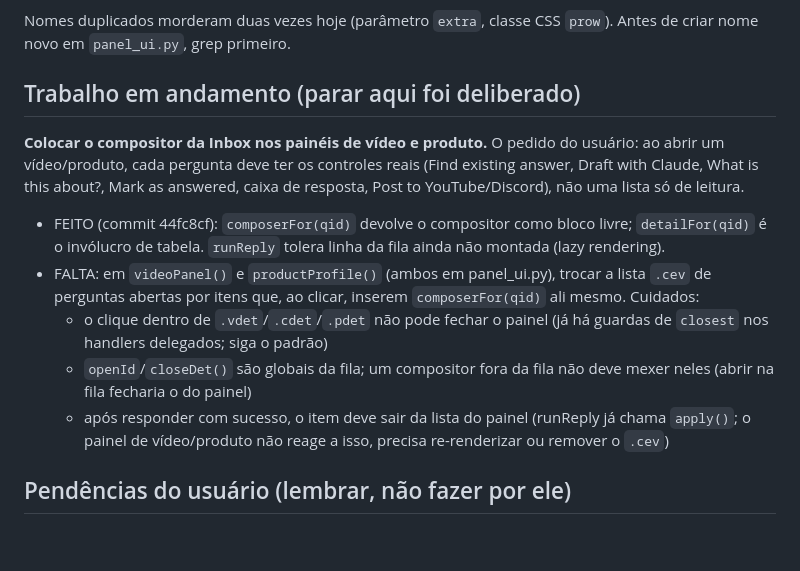
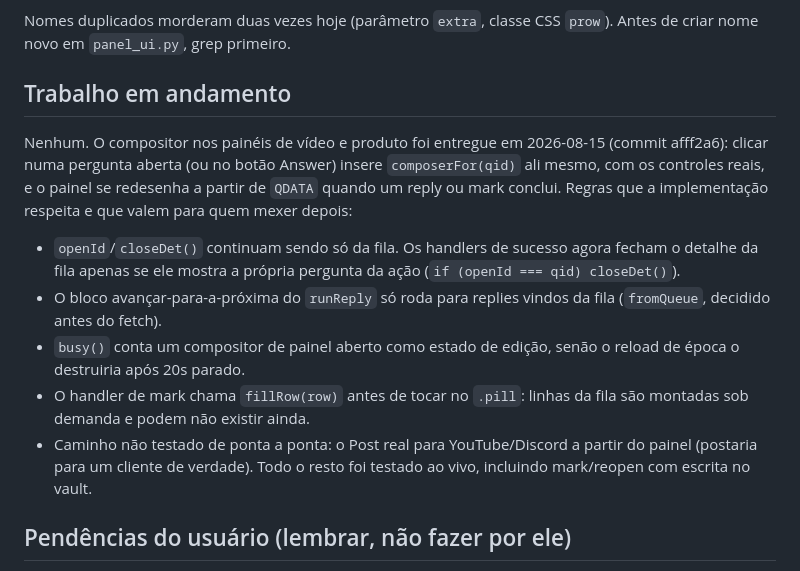
Before and after one commit to fabianodias10055-gif/fabianorepo, a Markdown page: clickup-mcp/HANDOFF.md, the part around the change. GitHub-like rendering; blank space fills up the shorter version.

Commit message:
handoff: the panel composer work landed
Co-Authored-By: Claude Fable 5 <noreply@anthropic.com>

```diff
--- a/clickup-mcp/HANDOFF.md
+++ b/clickup-mcp/HANDOFF.md
@@ -22,27 +22,26 @@ custam tempo:
 Nomes duplicados morderam duas vezes hoje (parâmetro `extra`, classe CSS
 `prow`). Antes de criar nome novo em `panel_ui.py`, grep primeiro.
 
-## Trabalho em andamento (parar aqui foi deliberado)
+## Trabalho em andamento
 
-**Colocar o compositor da Inbox nos painéis de vídeo e produto.**
-O pedido do usuário: ao abrir um vídeo/produto, cada pergunta deve ter os
-controles reais (Find existing answer, Draft with Claude, What is this
-about?, Mark as answered, caixa de resposta, Post to YouTube/Discord), não
-uma lista só de leitura.
+Nenhum. O compositor nos painéis de vídeo e produto foi entregue em
+2026-08-15 (commit afff2a6): clicar numa pergunta aberta (ou no botão
+Answer) insere `composerFor(qid)` ali mesmo, com os controles reais, e o
+painel se redesenha a partir de `QDATA` quando um reply ou mark conclui.
+Regras que a implementação respeita e que valem para quem mexer depois:
 
-- FEITO (commit 44fc8cf): `composerFor(qid)` devolve o compositor como
-  bloco livre; `detailFor(qid)` é o invólucro de tabela. `runReply` tolera
-  linha da fila ainda não montada (lazy rendering).
-- FALTA: em `videoPanel()` e `productProfile()` (ambos em panel_ui.py),
-  trocar a lista `.cev` de perguntas abertas por itens que, ao clicar,
-  inserem `composerFor(qid)` ali mesmo. Cuidados:
-  - o clique dentro de `.vdet`/`.cdet`/`.pdet` não pode fechar o painel
-    (já há guardas de `closest` nos handlers delegados; siga o padrão)
-  - `openId`/`closeDet()` são globais da fila; um compositor fora da fila
-    não deve mexer neles (abrir na fila fecharia o do painel)
-  - após responder com sucesso, o item deve sair da lista do painel
-    (runReply já chama `apply()`; o painel de vídeo/produto não reage a
-    isso, precisa re-renderizar ou remover o `.cev`)
+- `openId`/`closeDet()` continuam sendo só da fila. Os handlers de
+  sucesso agora fecham o detalhe da fila apenas se ele mostra a própria
+  pergunta da ação (`if (openId === qid) closeDet()`).
+- O bloco avançar-para-a-próxima do `runReply` só roda para replies
+  vindos da fila (`fromQueue`, decidido antes do fetch).
+- `busy()` conta um compositor de painel aberto como estado de edição,
+  senão o reload de época o destruiria após 20s parado.
+- O handler de mark chama `fillRow(row)` antes de tocar no `.pill`:
+  linhas da fila são montadas sob demanda e podem não existir ainda.
+- Caminho não testado de ponta a ponta: o Post real para YouTube/Discord
+  a partir do painel (postaria para um cliente de verdade). Todo o resto
+  foi testado ao vivo, incluindo mark/reopen com escrita no vault.
 
 ## Pendências do usuário (lembrar, não fazer por ele)
 
```
